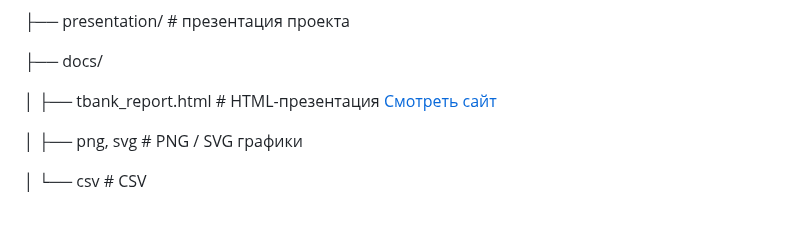
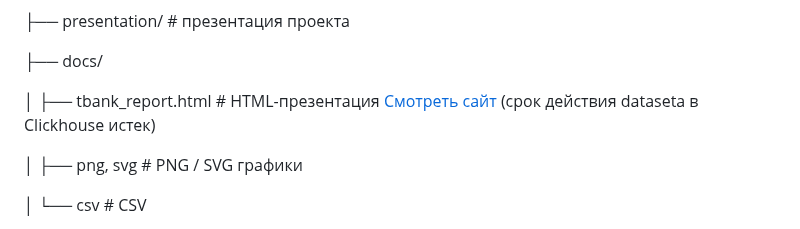
Before and after one commit to Kor4yz/T-bank_analysis_hotels_and_air_travel, a Markdown page: README.md, the part around the change. Rendered like a GitHub page.

```diff
--- a/README.md
+++ b/README.md
@@ -35,7 +35,7 @@ T-bank_analysis_hotels_and_air_travel/
 
 ├── docs/
 
-│      ├── tbank_report.html  # HTML-презентация [Смотреть сайт](https://kor4yz.github.io/T-bank_analysis_hotels_and_air_travel/)
+│      ├── tbank_report.html  # HTML-презентация [Смотреть сайт](https://kor4yz.github.io/T-bank_analysis_hotels_and_air_travel/) (срок действия dataseta в Clickhouse истек)
 
 │      ├── png, svg           # PNG / SVG графики
 
```
